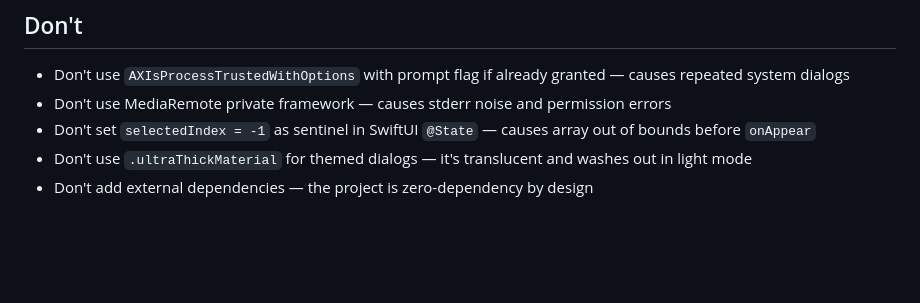
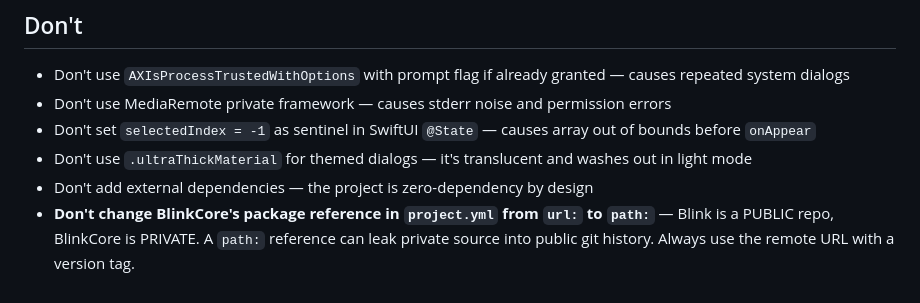
Before and after one commit to D4G4/blink, a Markdown page: CLAUDE.md, the part around the change. Drawn GitHub-style; blank space fills up the shorter version.

Commit message:
docs: add BlinkCore private repo protection rule to Don't section

```diff
--- a/CLAUDE.md
+++ b/CLAUDE.md
@@ -108,3 +108,4 @@ The script crops 6% from each side, rounds corners at 16% radius, outputs 1024x1
 - Don't set `selectedIndex = -1` as sentinel in SwiftUI `@State` — causes array out of bounds before `onAppear`
 - Don't use `.ultraThickMaterial` for themed dialogs — it's translucent and washes out in light mode
 - Don't add external dependencies — the project is zero-dependency by design
+- **Don't change BlinkCore's package reference in `project.yml` from `url:` to `path:`** — Blink is a PUBLIC repo, BlinkCore is PRIVATE. A `path:` reference can leak private source into public git history. Always use the remote URL with a version tag.
```
